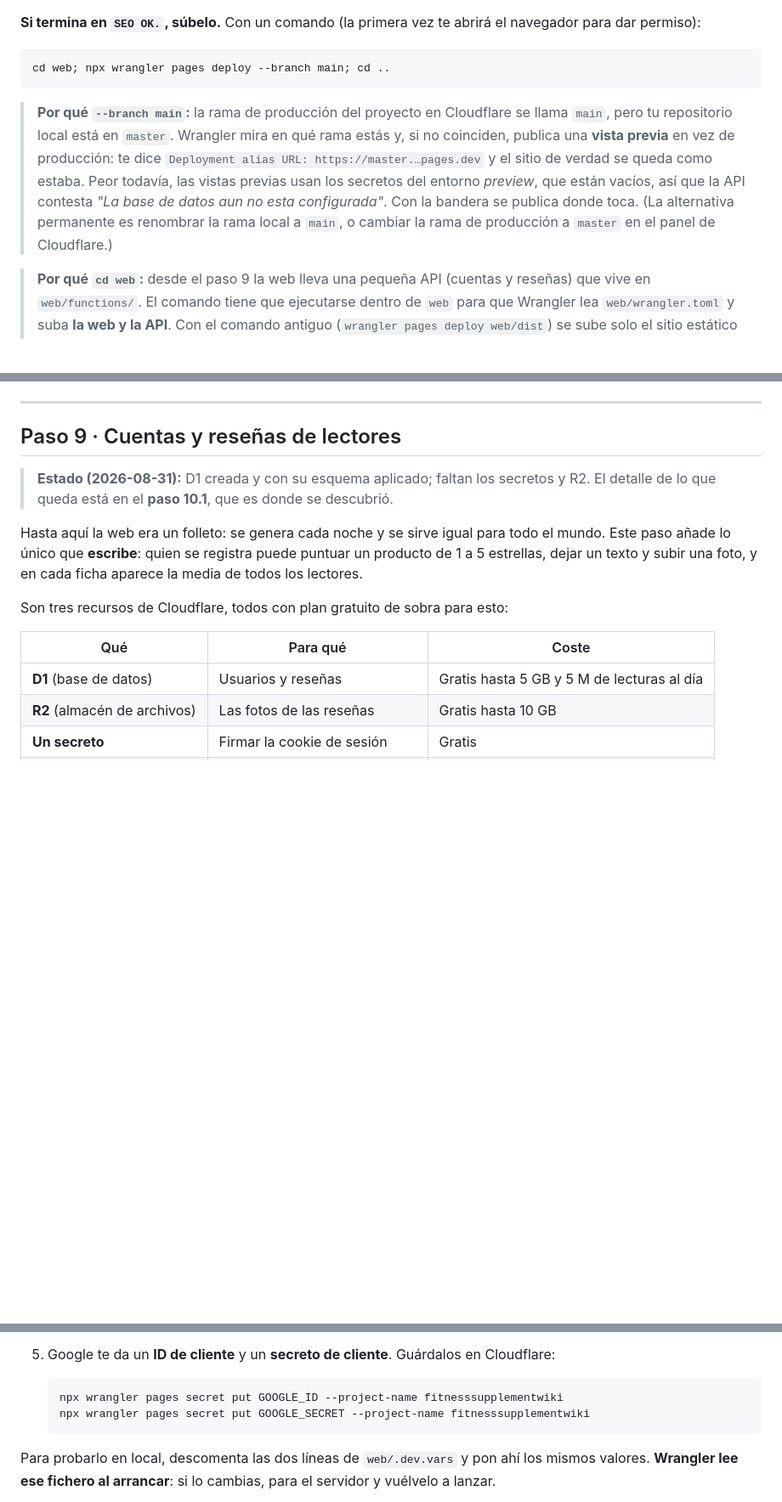
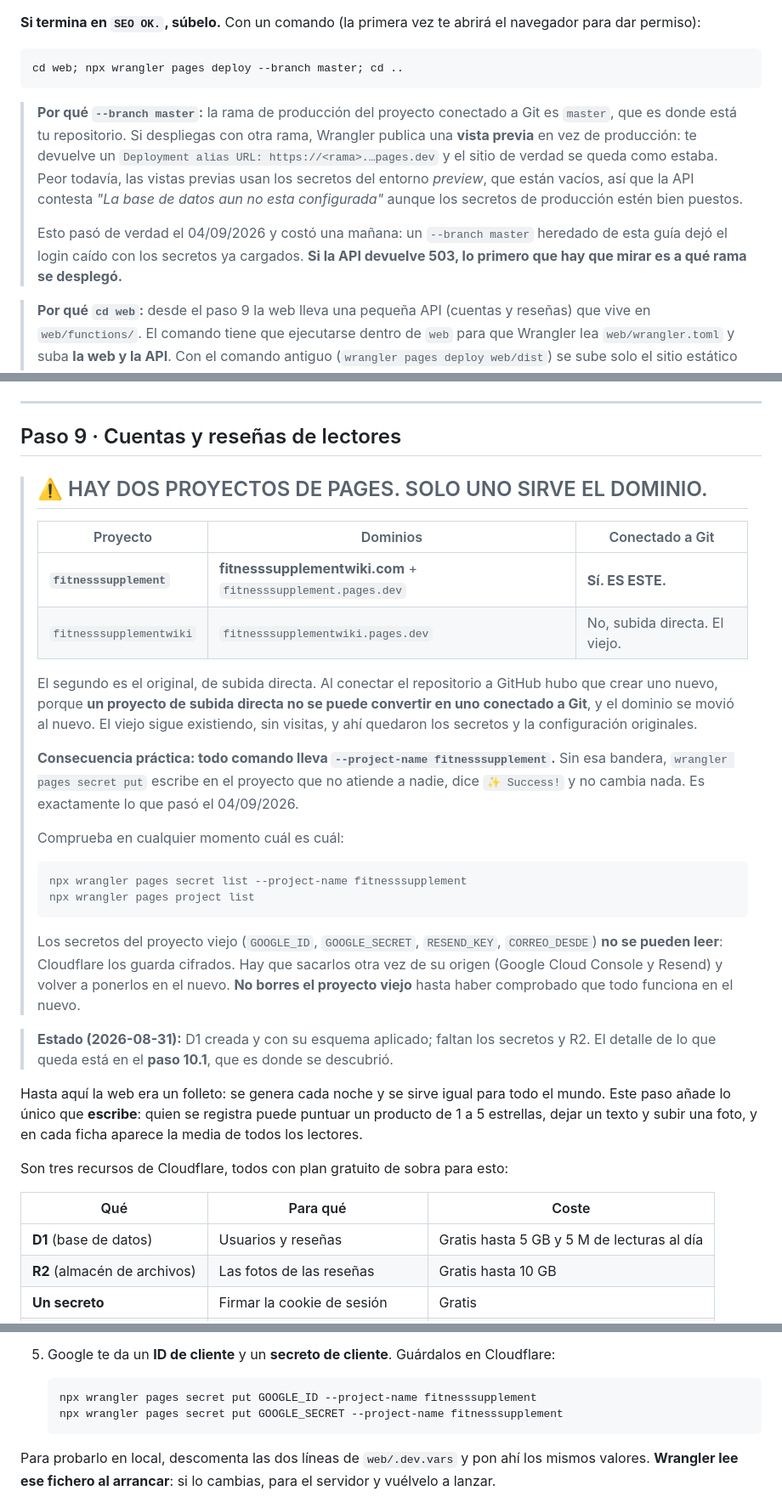
Before and after one commit to franMV4/fitnesssupplementwiki, a Markdown page: PUBLICAR.md, 3 parts joined by grey strips. Shown at 85% size. Drawn GitHub-style; blank space fills up the shorter version.

Commit message:
PUBLICAR.md: rama de produccion es master y hay dos proyectos de Pages

````diff
--- a/PUBLICAR.md
+++ b/PUBLICAR.md
@@ -293,17 +293,20 @@ páginas → validar el SEO.
 para dar permiso):
 
 ```powershell
-cd web; npx wrangler pages deploy --branch main; cd ..
+cd web; npx wrangler pages deploy --branch master; cd ..
 ```
 
-> **Por qué `--branch main`:** la rama de producción del proyecto en Cloudflare se llama
-> `main`, pero tu repositorio local está en `master`. Wrangler mira en qué rama estás y,
-> si no coinciden, publica una **vista previa** en vez de producción: te dice
-> `Deployment alias URL: https://master.…pages.dev` y el sitio de verdad se queda como
+> **Por qué `--branch master`:** la rama de producción del proyecto conectado a Git es
+> `master`, que es donde está tu repositorio. Si despliegas con otra rama, Wrangler
+> publica una **vista previa** en vez de producción: te devuelve un
+> `Deployment alias URL: https://<rama>.…pages.dev` y el sitio de verdad se queda como
 > estaba. Peor todavía, las vistas previas usan los secretos del entorno *preview*, que
-> están vacíos, así que la API contesta *"La base de datos aun no esta configurada"*.
-> Con la bandera se publica donde toca. (La alternativa permanente es renombrar la rama
-> local a `main`, o cambiar la rama de producción a `master` en el panel de Cloudflare.)
+> están vacíos, así que la API contesta *"La base de datos aun no esta configurada"*
+> aunque los secretos de producción estén bien puestos.
+>
+> Esto pasó de verdad el 04/09/2026 y costó una mañana: un `--branch master` heredado de
+> esta guía dejó el login caído con los secretos ya cargados. **Si la API devuelve 503,
+> lo primero que hay que mirar es a qué rama se desplegó.**
 
 > **Por qué `cd web`:** desde el paso 9 la web lleva una pequeña API (cuentas y
 > reseñas) que vive en `web/functions/`. El comando tiene que ejecutarse dentro de
@@ -655,6 +661,34 @@ vez de gastarte la cuota del mes.
 ---
 
 ## Paso 9 · Cuentas y reseñas de lectores
+
+> ## ⚠️ HAY DOS PROYECTOS DE PAGES. SOLO UNO SIRVE EL DOMINIO.
+>
+> | Proyecto | Dominios | Conectado a Git |
+> |---|---|---|
+> | **`fitnesssupplement`** | **fitnesssupplementwiki.com** + `fitnesssupplement.pages.dev` | **Sí. ES ESTE.** |
+> | `fitnesssupplementwiki` | `fitnesssupplementwiki.pages.dev` | No, subida directa. El viejo. |
+>
+> El segundo es el original, de subida directa. Al conectar el repositorio a GitHub hubo
+> que crear uno nuevo, porque **un proyecto de subida directa no se puede convertir en uno
+> conectado a Git**, y el dominio se movió al nuevo. El viejo sigue existiendo, sin
+> visitas, y ahí quedaron los secretos y la configuración originales.
+>
+> **Consecuencia práctica: todo comando lleva `--project-name fitnesssupplement`.** Sin esa
+> bandera, `wrangler pages secret put` escribe en el proyecto que no atiende a nadie, dice
+> `✨ Success!` y no cambia nada. Es exactamente lo que pasó el 04/09/2026.
+>
+> Comprueba en cualquier momento cuál es cuál:
+>
+> ```powershell
+> npx wrangler pages secret list --project-name fitnesssupplement
+> npx wrangler pages project list
+> ```
+>
+> Los secretos del proyecto viejo (`GOOGLE_ID`, `GOOGLE_SECRET`, `RESEND_KEY`,
+> `CORREO_DESDE`) **no se pueden leer**: Cloudflare los guarda cifrados. Hay que sacarlos
+> otra vez de su origen (Google Cloud Console y Resend) y volver a ponerlos en el nuevo.
+> **No borres el proyecto viejo** hasta haber comprobado que todo funciona en el nuevo.
 
 > **Estado (2026-08-31):** D1 creada y con su esquema aplicado; faltan los secretos y R2.
 > El detalle de lo que queda está en el **paso 10.1**, que es donde se descubrió.
@@ -797,8 +831,8 @@ un error. En cuanto las pongas, se enciende solo: no hay que tocar código.
 5. Google te da un **ID de cliente** y un **secreto de cliente**. Guárdalos en Cloudflare:
 
    ```powershell
-   npx wrangler pages secret put GOOGLE_ID --project-name fitnesssupplementwiki
-   npx wrangler pages secret put GOOGLE_SECRET --project-name fitnesssupplementwiki
+   npx wrangler pages secret put GOOGLE_ID --project-name fitnesssupplement
+   npx wrangler pages secret put GOOGLE_SECRET --project-name fitnesssupplement
    ```
 
 Para probarlo en local, descomenta las dos líneas de `web/.dev.vars` y pon ahí los
````
Also changed, not shown: other parts of PUBLICAR.md (+12 -9 lines).
